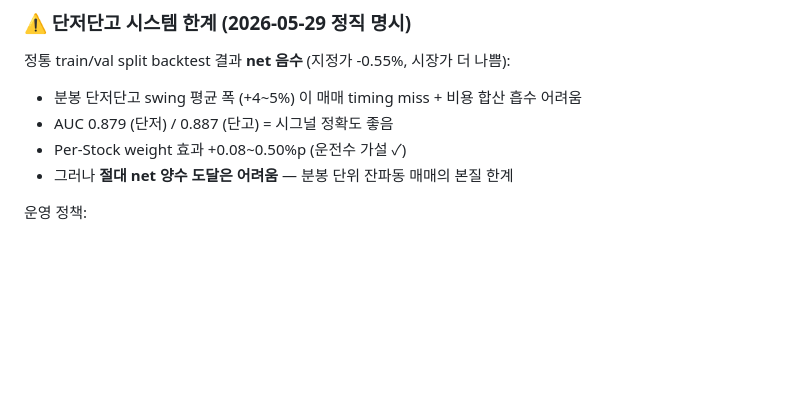
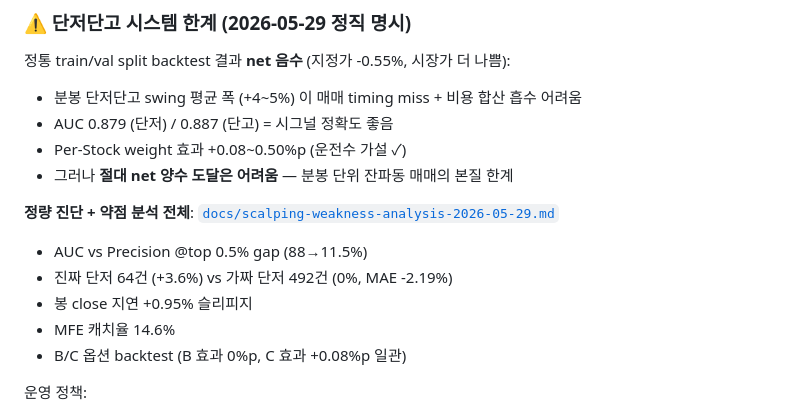
Before and after one commit to jsy9kr2004/Legendary_method, a Markdown page: CLAUDE.md, the part around the change. Rendered like a GitHub page; blank space fills up the shorter version.

```diff
--- a/CLAUDE.md
+++ b/CLAUDE.md
@@ -274,6 +274,13 @@ Refs: docs/scalping-strategy.md Buy.Score (단타) 또는 docs/eod-strategy.md E
 - Per-Stock weight 효과 +0.08~0.50%p (운전수 가설 ✓)
 - 그러나 **절대 net 양수 도달은 어려움** — 분봉 단위 잔파동 매매의 본질 한계
 
+**정량 진단 + 약점 분석 전체**: [`docs/scalping-weakness-analysis-2026-05-29.md`](docs/scalping-weakness-analysis-2026-05-29.md)
+- AUC vs Precision @top 0.5% gap (88→11.5%)
+- 진짜 단저 64건 (+3.6%) vs 가짜 단저 492건 (0%, MAE -2.19%)
+- 봉 close 지연 +0.95% 슬리피지
+- MFE 캐치율 14.6%
+- B/C 옵션 backtest (B 효과 0%p, C 효과 +0.08%p 일관)
+
 운영 정책:
 - **사용자 직관 매매 보조 도구** — 카드 보면서 신호 참고 + 사용자가 종합 판단
 - **자동 매매 영구 X** (CLAUDE.md 자동 매매 금지 정책 유지)
```
Also changed, not shown: docs/scalping-weakness-analysis-2026-05-29.md (added, +166 -0 lines).
